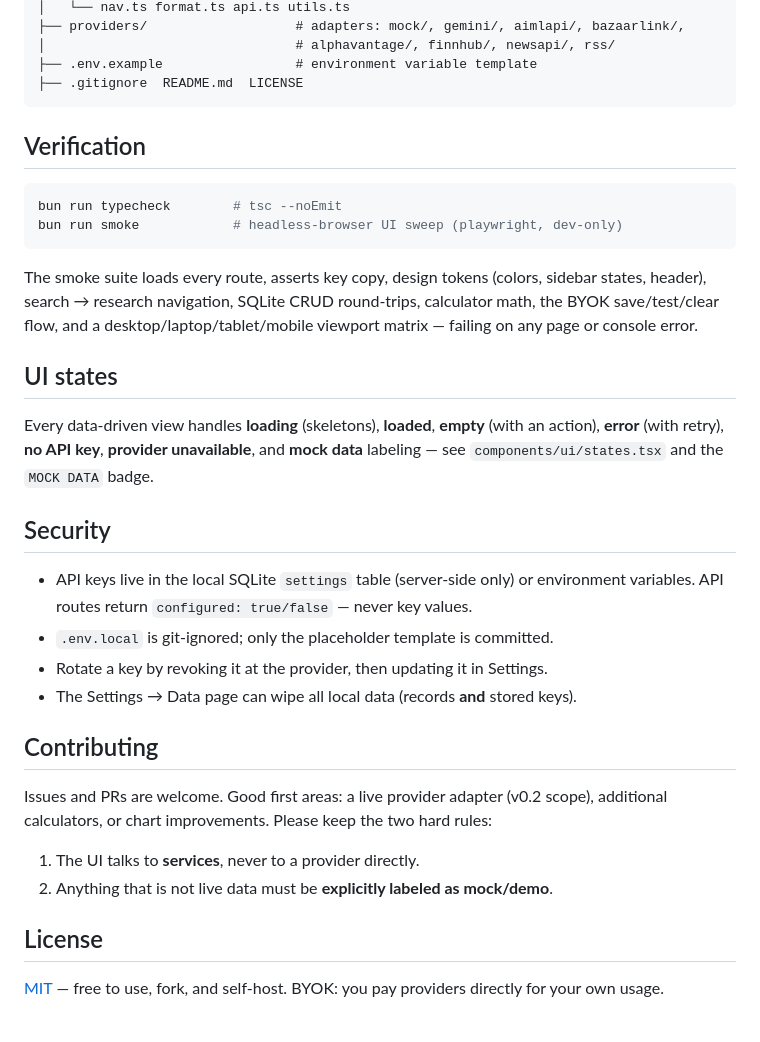
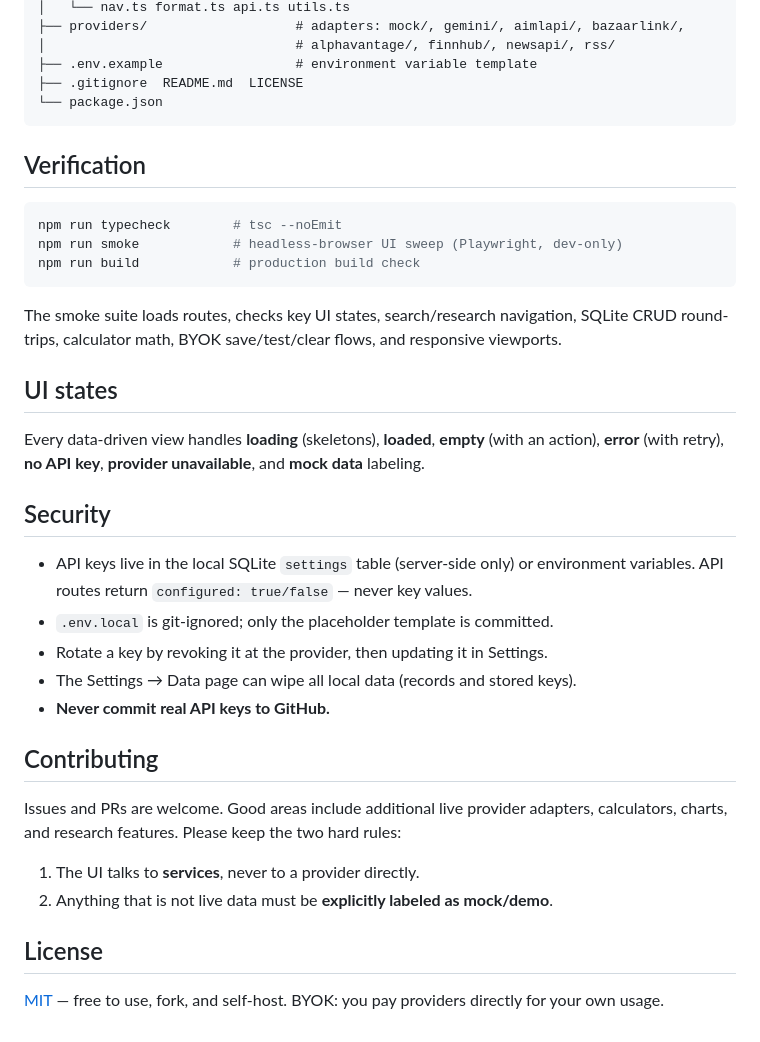
Before and after one commit to ks2483735-afk/finsight, a Markdown page: README.md, the part around one of its changes. GitHub-like rendering.

````diff
--- a/README.md
+++ b/README.md
@@ -140,43 +151,38 @@ finsight/
 │                                # alphavantage/, finnhub/, newsapi/, rss/
 ├── .env.example                 # environment variable template
 ├── .gitignore  README.md  LICENSE
+└── package.json
 ```
 
 ## Verification
 
 ```bash
-bun run typecheck        # tsc --noEmit
-bun run smoke            # headless-browser UI sweep (playwright, dev-only)
+npm run typecheck        # tsc --noEmit
+npm run smoke            # headless-browser UI sweep (Playwright, dev-only)
+npm run build            # production build check
 ```
 
-The smoke suite loads every route, asserts key copy, design tokens (colors, sidebar
-states, header), search → research navigation, SQLite CRUD round-trips, calculator math,
-the BYOK save/test/clear flow, and a desktop/laptop/tablet/mobile viewport matrix —
-failing on any page or console error.
+The smoke suite loads routes, checks key UI states, search/research navigation, SQLite CRUD round-trips, calculator math, BYOK save/test/clear flows, and responsive viewports.
 
 ## UI states
 
-Every data-driven view handles **loading** (skeletons), **loaded**, **empty** (with an
-action), **error** (with retry), **no API key**, **provider unavailable**, and **mock
-data** labeling — see `components/ui/states.tsx` and the `MOCK DATA` badge.
+Every data-driven view handles **loading** (skeletons), **loaded**, **empty** (with an action), **error** (with retry), **no API key**, **provider unavailable**, and **mock data** labeling.
 
 ## Security
 
-- API keys live in the local SQLite `settings` table (server-side only) or environment
-  variables. API routes return `configured: true/false` — never key values.
+- API keys live in the local SQLite `settings` table (server-side only) or environment variables. API routes return `configured: true/false` — never key values.
 - `.env.local` is git-ignored; only the placeholder template is committed.
 - Rotate a key by revoking it at the provider, then updating it in Settings.
-- The Settings → Data page can wipe all local data (records **and** stored keys).
+- The Settings → Data page can wipe all local data (records and stored keys).
+- **Never commit real API keys to GitHub.**
 
 ## Contributing
 
-Issues and PRs are welcome. Good first areas: a live provider adapter (v0.2 scope),
-additional calculators, or chart improvements. Please keep the two hard rules:
+Issues and PRs are welcome. Good areas include additional live provider adapters, calculators, charts, and research features. Please keep the two hard rules:
 
 1. The UI talks to **services**, never to a provider directly.
 2. Anything that is not live data must be **explicitly labeled as mock/demo**.
 
 ## License
 
-[MIT](LICENSE) — free to use, fork, and self-host. BYOK: you pay providers directly for
-your own usage.
+[MIT](LICENSE) — free to use, fork, and self-host. BYOK: you pay providers directly for your own usage.
````
Also changed, not shown: other parts of README.md (+50 -39 lines).
